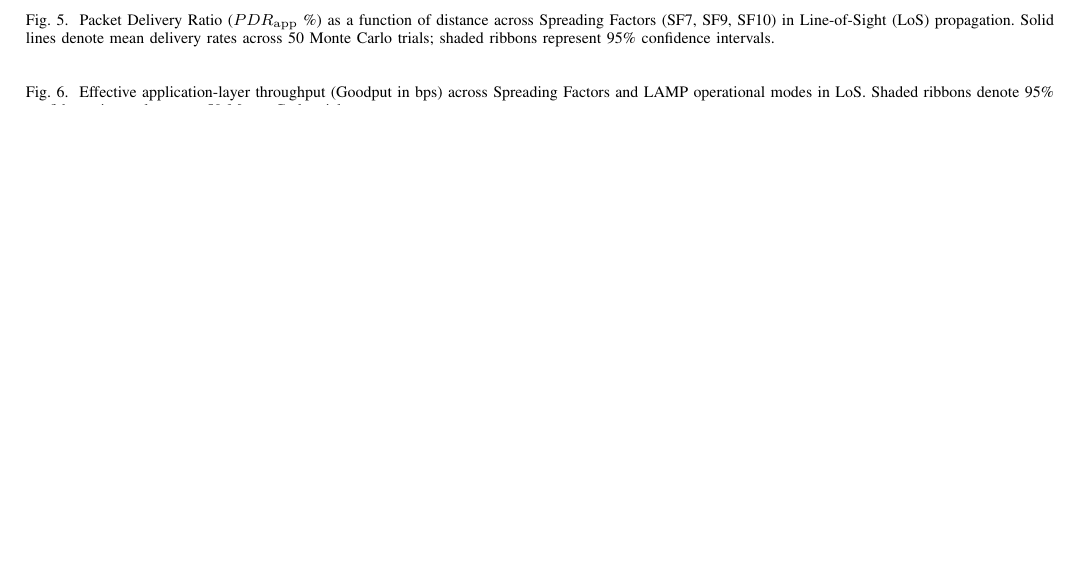
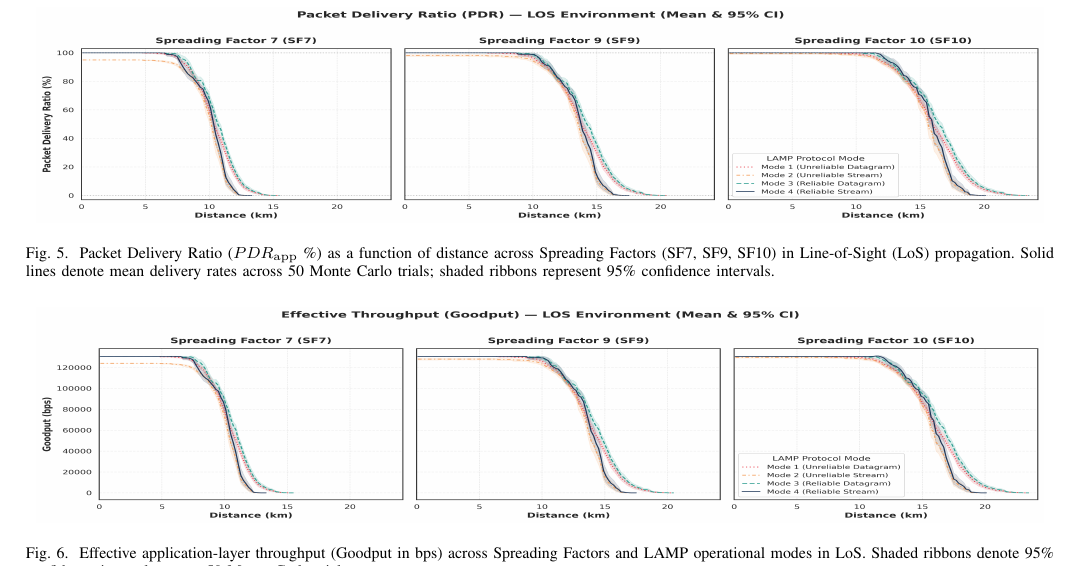
Before and after one commit to aleemont1/lora-paper, a LaTeX paper (paper.tex): part of page 10 of 11, cut so that both start at the same text, the shorter picture padded with empty space. Compiled offline with pdfLaTeX.

Commit message:
fix(paper): embed ns-3 PDR and Goodput simulation plots in Section VI

```diff
--- a/paper.tex
+++ b/paper.tex
@@ -1059,12 +1059,14 @@ To achieve statistical convergence, a comprehensive stochastic simulation campai
 
 \begin{figure*}[t]
 \centering
+\includegraphics[width=0.98\textwidth, height=3.8cm]{img/pdr_ns3_subplots_LOS.png}
 \caption{Packet Delivery Ratio ($PDR_{\mathrm{app}}$ \%) as a function of distance across Spreading Factors (SF7, SF9, SF10) in Line-of-Sight (\ac{LoS}) propagation. Solid lines denote mean delivery rates across 50 Monte Carlo trials; shaded ribbons represent 95\% confidence intervals.}
 \label{fig:ns3_pdr}
 \end{figure*}
 
 \begin{figure*}[t]
 \centering
+\includegraphics[width=0.98\textwidth, height=3.8cm]{img/goodput_ns3_subplots_LOS.png}
 \caption{Effective application-layer throughput (Goodput in bps) across Spreading Factors and LAMP operational modes in \ac{LoS}. Shaded ribbons denote 95\% confidence intervals across 50 Monte Carlo trials.}
 \label{fig:ns3_goodput}
 \end{figure*}
```
Also changed, not shown: paper.pdf.
